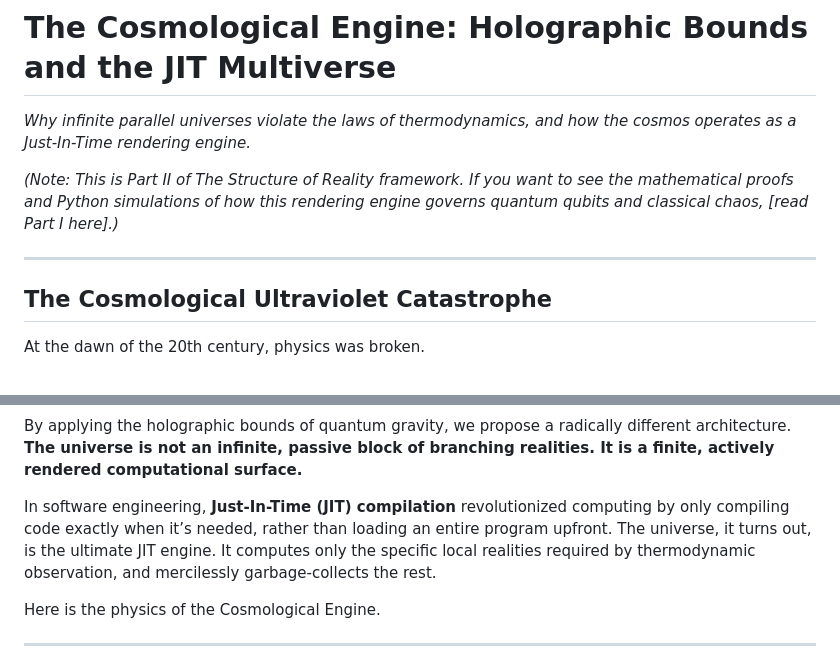
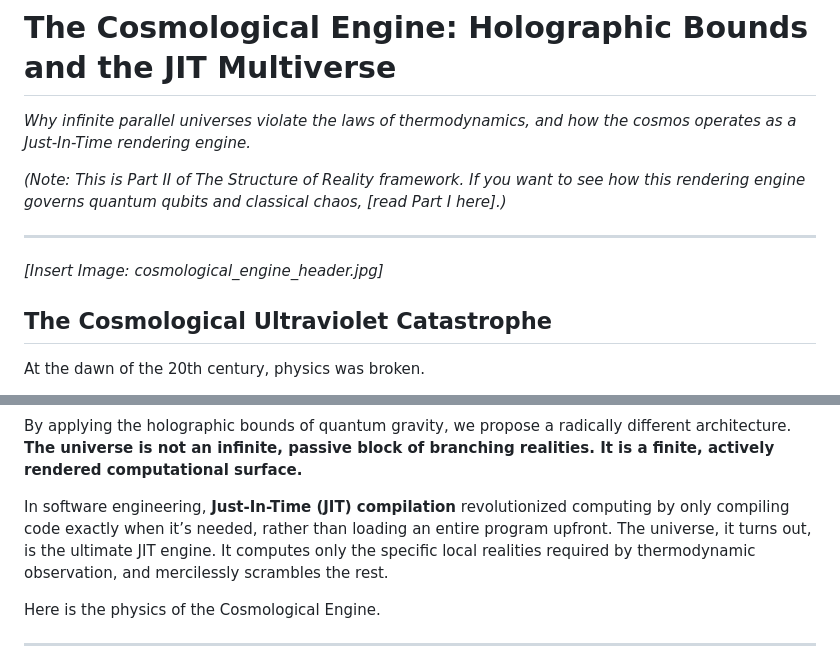
Before and after one commit to rayrrr21/Structure-of-Reality, a Markdown page: The_Cosmological_Engine.md, 2 parts joined by grey strips. Drawn GitHub-style.

```diff
--- a/The_Cosmological_Engine.md
+++ b/The_Cosmological_Engine.md
@@ -1,9 +1,11 @@
 # The Cosmological Engine: Holographic Bounds and the JIT Multiverse
 *Why infinite parallel universes violate the laws of thermodynamics, and how the cosmos operates as a Just-In-Time rendering engine.*
 
-*(Note: This is Part II of The Structure of Reality framework. If you want to see the mathematical proofs and Python simulations of how this rendering engine governs quantum qubits and classical chaos, [read Part I here].)*
+*(Note: This is Part II of The Structure of Reality framework. If you want to see how this rendering engine governs quantum qubits and classical chaos, [read Part I here].)*
 
 ***
+
+*[Insert Image: cosmological_engine_header.jpg]*
 
 ## The Cosmological Ultraviolet Catastrophe
 
@@ -27,7 +29,7 @@ We are making the exact same mistake our predecessors made. We are assuming the
 
 By applying the holographic bounds of quantum gravity, we propose a radically different architecture. **The universe is not an infinite, passive block of branching realities. It is a finite, actively rendered computational surface.**
 
-In software engineering, **Just-In-Time (JIT) compilation** revolutionized computing by only compiling code exactly when it’s needed, rather than loading an entire program upfront. The universe, it turns out, is the ultimate JIT engine. It computes only the specific local realities required by thermodynamic observation, and mercilessly garbage-collects the rest.
+In software engineering, **Just-In-Time (JIT) compilation** revolutionized computing by only compiling code exactly when it’s needed, rather than loading an entire program upfront. The universe, it turns out, is the ultimate JIT engine. It computes only the specific local realities required by thermodynamic observation, and mercilessly scrambles the rest.
 
 Here is the physics of the Cosmological Engine.
 
```
Also changed, not shown: other parts of The_Cosmological_Engine.md (+12 -12 lines).
